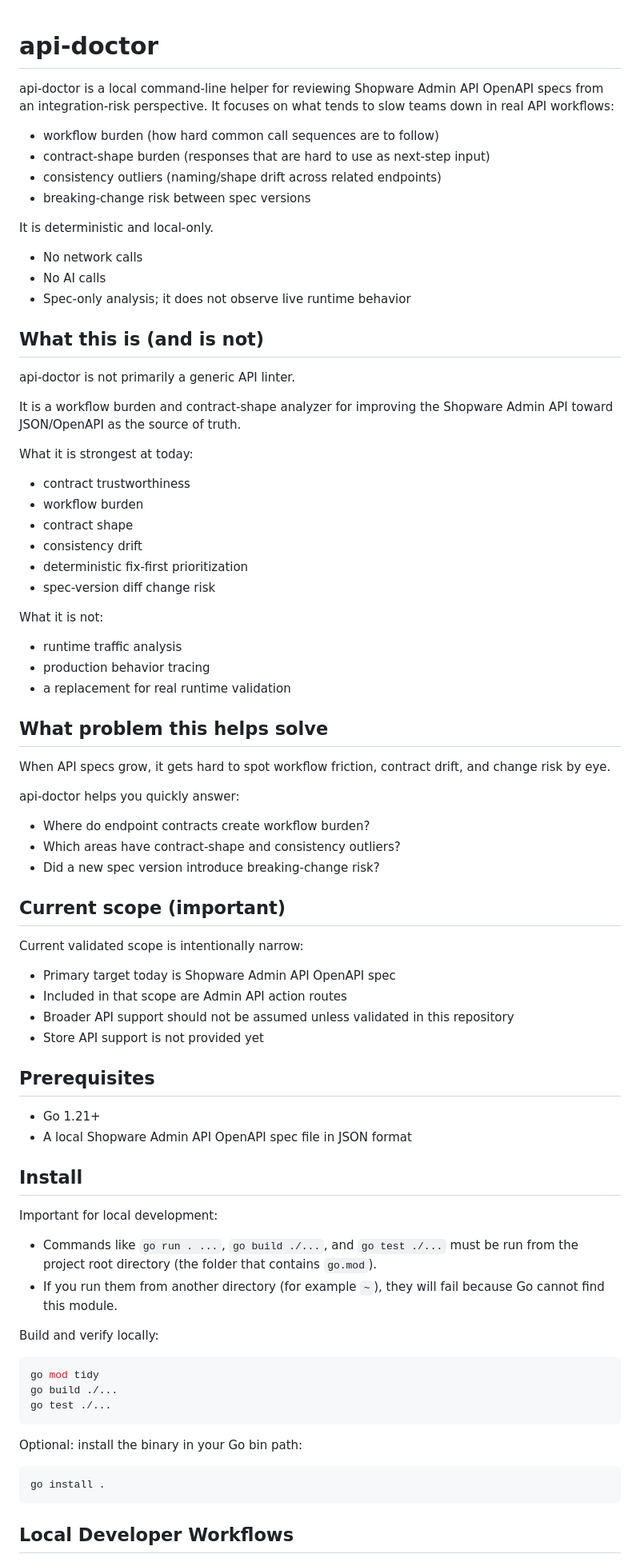
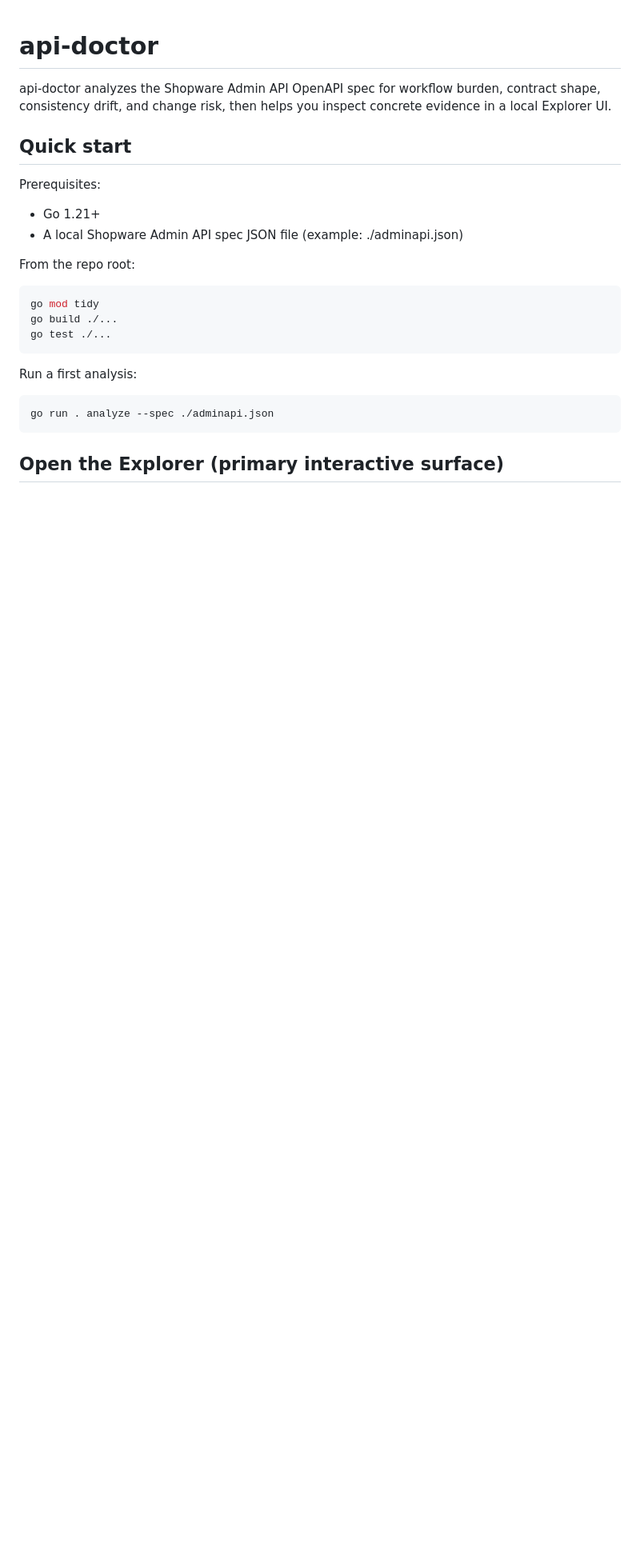
Before and after one commit to lasomethingsomething/api-doctor, a Markdown page: README.md, the part around one of its changes. Shown at 80% size. Rendered like a GitHub page; blank space fills up the shorter version.

Commit message:
docs: make README lead with quick start and explorer usage

````diff
--- a/README.md
+++ b/README.md
@@ -1,71 +1,14 @@
 # api-doctor
 
-api-doctor is a local command-line helper for reviewing Shopware Admin API OpenAPI specs from an integration-risk perspective. It focuses on what tends to slow teams down in real API workflows:
+api-doctor analyzes the Shopware Admin API OpenAPI spec for workflow burden, contract shape, consistency drift, and change risk, then helps you inspect concrete evidence in a local Explorer UI.
 
-- workflow burden (how hard common call sequences are to follow)
-- contract-shape burden (responses that are hard to use as next-step input)
-- consistency outliers (naming/shape drift across related endpoints)
-- breaking-change risk between spec versions
+## Quick start
 
-It is deterministic and local-only.
+Prerequisites:
+- Go 1.21+
+- A local Shopware Admin API spec JSON file (example: ./adminapi.json)
 
-- No network calls
-- No AI calls
-- Spec-only analysis; it does not observe live runtime behavior
-
-## What this is (and is not)
-
-api-doctor is not primarily a generic API linter.
-
-It is a workflow burden and contract-shape analyzer for improving the Shopware Admin API toward JSON/OpenAPI as the source of truth.
-
-What it is strongest at today:
-
-- contract trustworthiness
-- workflow burden
-- contract shape
-- consistency drift
-- deterministic fix-first prioritization
-- spec-version diff change risk
-
-What it is not:
-
-- runtime traffic analysis
-- production behavior tracing
-- a replacement for real runtime validation
-
-## What problem this helps solve
-
-When API specs grow, it gets hard to spot workflow friction, contract drift, and change risk by eye.
-
-api-doctor helps you quickly answer:
-
-- Where do endpoint contracts create workflow burden?
-- Which areas have contract-shape and consistency outliers?
-- Did a new spec version introduce breaking-change risk?
-
-## Current scope (important)
-
-Current validated scope is intentionally narrow:
-
-- Primary target today is Shopware Admin API OpenAPI spec
-- Included in that scope are Admin API action routes
-- Broader API support should not be assumed unless validated in this repository
-- Store API support is not provided yet
-
-## Prerequisites
-
-- Go 1.21+
-- A local Shopware Admin API OpenAPI spec file in JSON format
-
-## Install
-
-Important for local development:
-
-- Commands like `go run . ...`, `go build ./...`, and `go test ./...` must be run from the project root directory (the folder that contains `go.mod`).
-- If you run them from another directory (for example `~`), they will fail because Go cannot find this module.
-
-Build and verify locally:
+From the repo root:
 
 ```sh
 go mod tidy
@@ -73,11 +16,11 @@ go build ./...
 go test ./...
 ```
 
-Optional: install the binary in your Go bin path:
+Run a first analysis:
 
 ```sh
-go install .
+go run . analyze --spec ./adminapi.json
 ```
 
-## Local Developer Workflows
+## Open the Explorer (primary interactive surface)
 
````
Also changed, not shown: other parts of README.md (+81 -97 lines).
